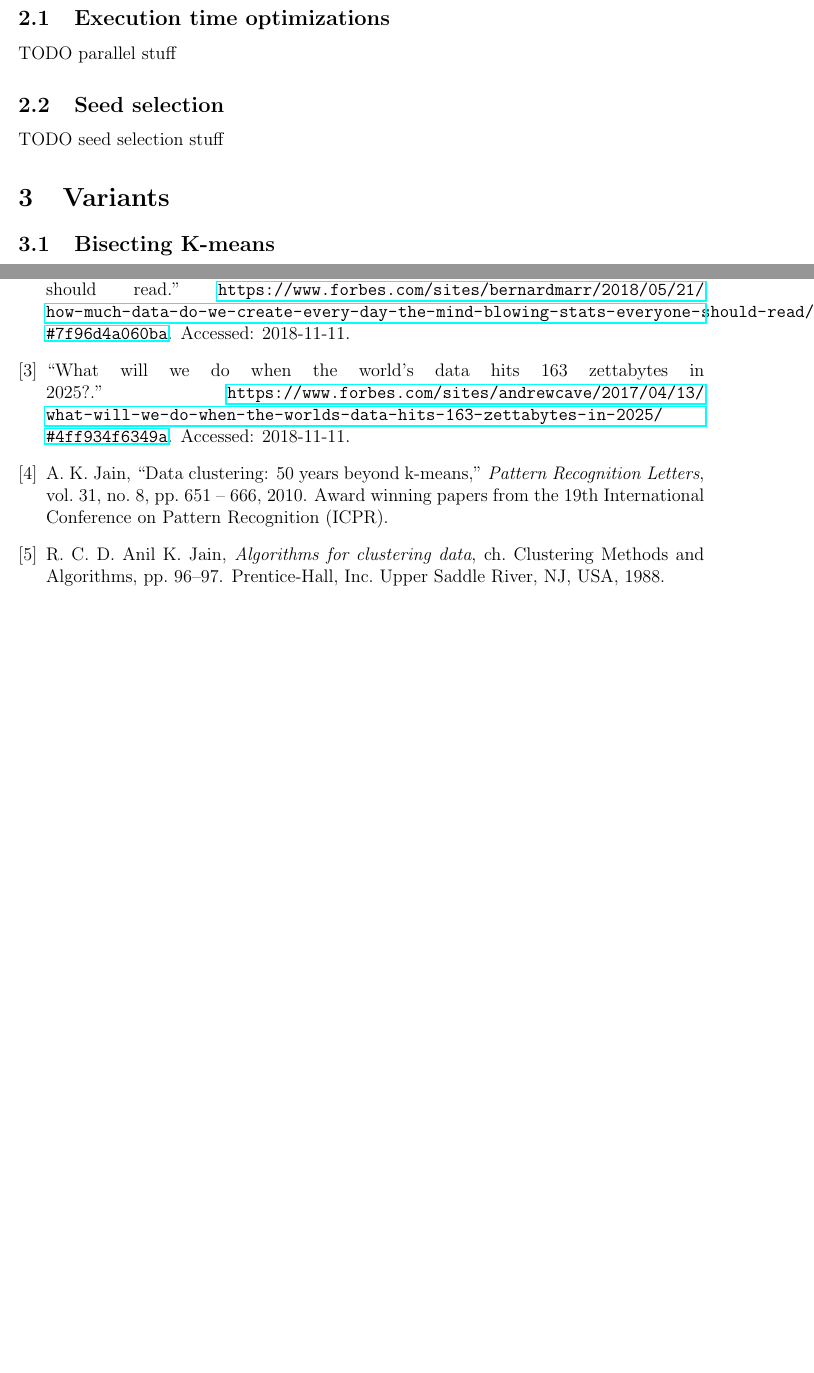
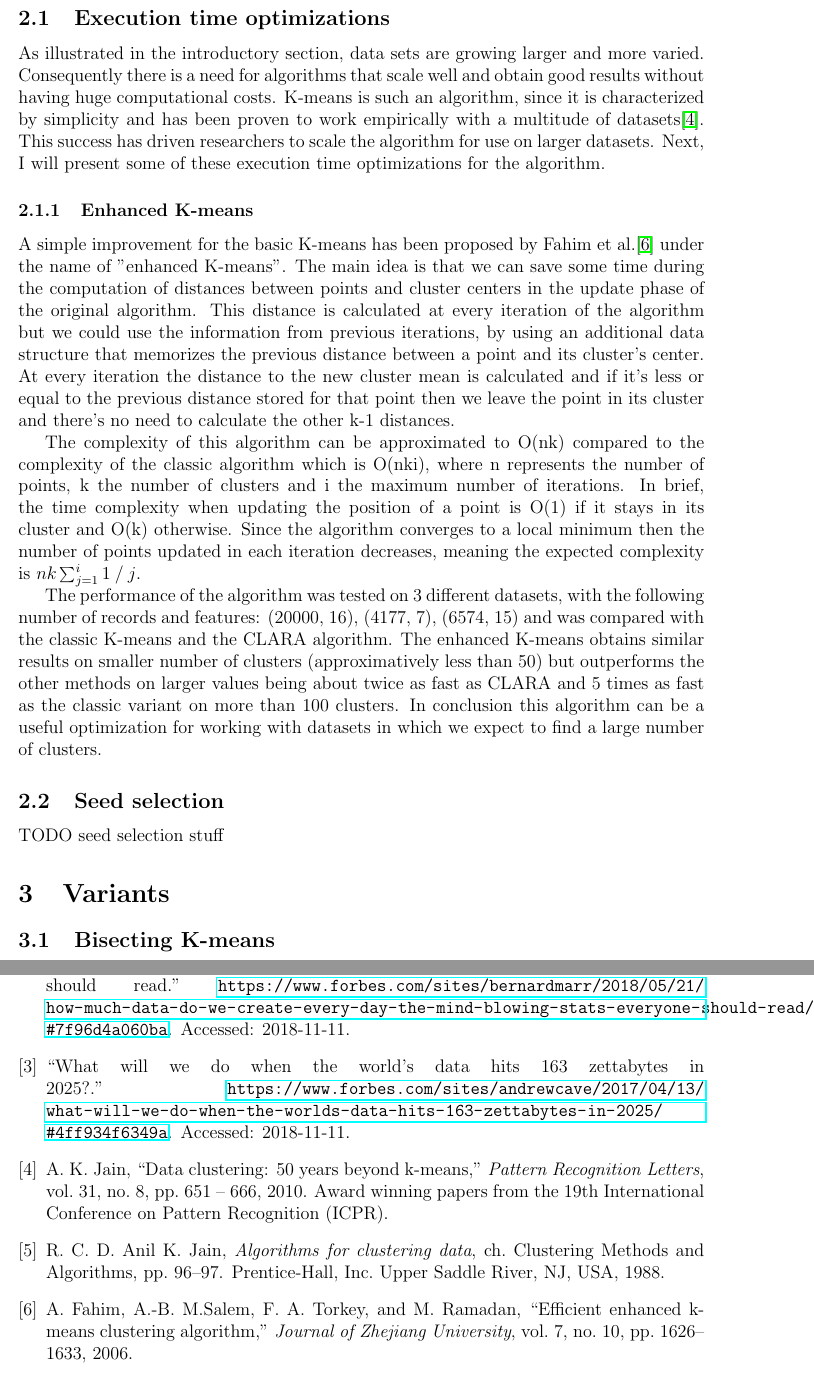
Before and after one commit to StefanSebastian/BeerReviewClustering, a LaTeX paper (referate/amda/r1/document.tex): two parts of pages 4 and 5 of 5 before the commit and two parts of pages 4 and 6 of 6 after it, joined at a grey line, cut so that both start at the same text, the shorter picture padded with empty space. Compiled offline with pdfLaTeX.

Commit message:
Wrote more stuff on improvements

```diff
--- a/referate/amda/r1/document.tex
+++ b/referate/amda/r1/document.tex
@@ -42,7 +42,15 @@
 	\section{Improvements}
 
 	\subsection{Execution time optimizations}
-	TODO parallel stuff
+	As illustrated in the introductory section, data sets are growing larger and more varied. Consequently there is a need for algorithms that scale well and obtain good results without having huge computational costs. K-means is such an algorithm, since it is characterized by simplicity and has been proven to work empirically with a multitude of datasets\cite{DataClustering50yearsBeyondKmeans}. This success has driven researchers to scale the algorithm for use on larger datasets. Next, I will present some of these execution time optimizations for the algorithm.
+
+	\subsubsection{Enhanced K-means}
+	A simple improvement for the basic K-means has been proposed by Fahim et al.\cite{EfficientEnhancedKmeans} under the name of "enhanced K-means". The main idea is that we can save some time during the computation of distances between points and cluster centers in the update phase of the original algorithm. This distance is calculated at every iteration of the algorithm but we could use the information from previous iterations, by using an additional data structure that memorizes the previous distance between a point and its cluster's center. At every iteration the distance to the new cluster mean is calculated and if it's less or equal to the previous distance stored for that point then we leave the point in its cluster and there's no need to calculate the other k-1 distances.
+
+	The complexity of this algorithm can be approximated to O(nk) compared to the complexity of the classic algorithm which is O(nki), where n represents the number of points, k the number of clusters and i the maximum number of iterations. In brief, the time complexity when updating the position of a point is O(1) if it stays in its cluster and O(k) otherwise. Since the algorithm converges to a local minimum then the number of points updated in each iteration decreases, meaning the expected complexity is \( nk\sum_{j=1}^{i}1\mathbin{/}j \).
+
+	The performance of the algorithm was tested on 3 different datasets, with the following number of records and features: (20000, 16), (4177, 7), (6574, 15) and was compared with the classic K-means and the CLARA algorithm. The enhanced K-means obtains similar results on smaller number of clusters (approximatively less than 50) but outperforms the other methods on larger values being about twice as fast as CLARA and 5 times as fast as the classic variant on more than 100 clusters. In conclusion this algorithm can be a useful optimization for working with datasets in which we expect to find a large number of clusters.
+
 
 	\subsection{Seed selection}
 	TODO seed selection stuff
```
Also changed, not shown: referate/amda/r1/references_document.bib (+9 -0 lines), referate/amda/r1/document.bbl, referate/amda/r1/document.pdf, 4 other files.
